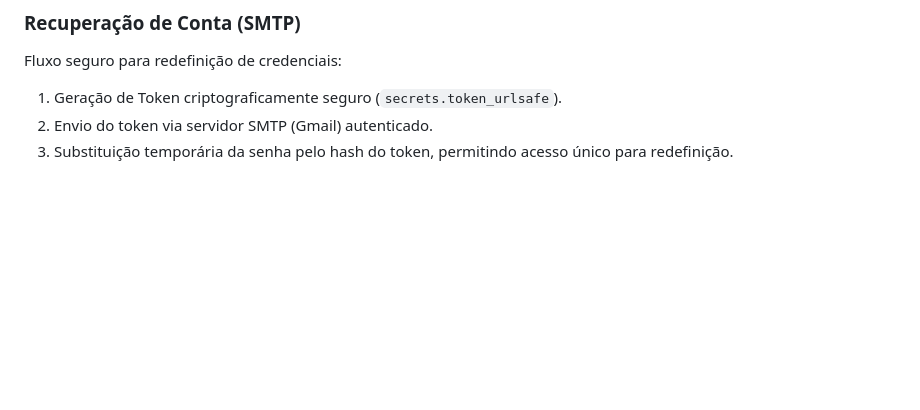
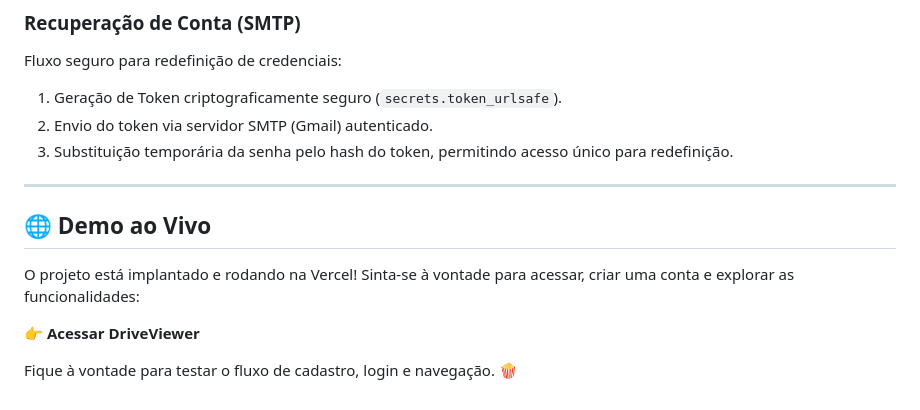
Before and after one commit to AlvaroPereir4/DriveViewer, a Markdown page: README.md, the part around the change. GitHub-like rendering; blank space fills up the shorter version.

Commit message:
readme.md final update

```diff
--- a/README.md
+++ b/README.md
@@ -99,3 +99,13 @@ Fluxo seguro para redefinição de credenciais:
 1.  Geração de Token criptograficamente seguro (`secrets.token_urlsafe`).
 2.  Envio do token via servidor SMTP (Gmail) autenticado.
 3.  Substituição temporária da senha pelo hash do token, permitindo acesso único para redefinição.
+
+---
+
+## 🌐 Demo ao Vivo
+
+O projeto está implantado e rodando na Vercel! Sinta-se à vontade para acessar, criar uma conta e explorar as funcionalidades:
+
+👉 **Acessar DriveViewer**
+
+Fique à vontade para testar o fluxo de cadastro, login e navegação. 🍿
```
